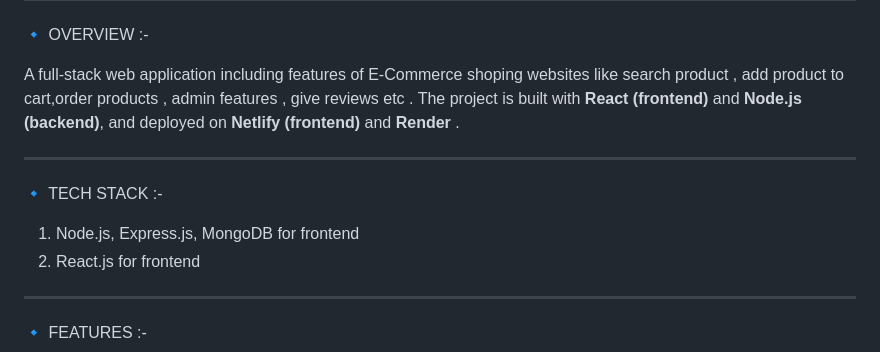
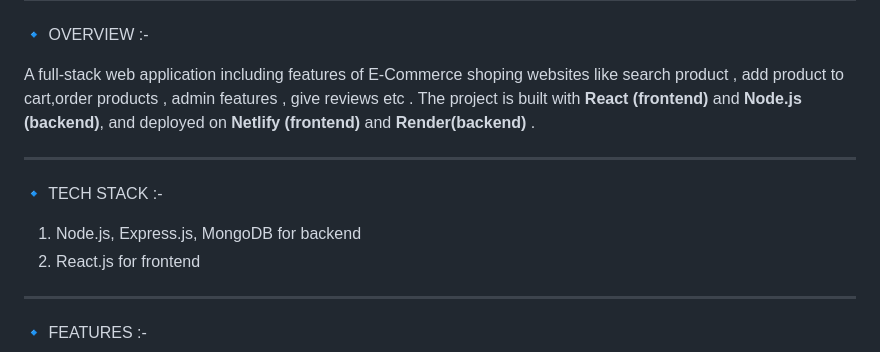
Before and after one commit to IshanIITBBS/Web_dev_Project, a Markdown page: Readme.md, the part around the change. GitHub-like rendering.

```diff
--- a/Readme.md
+++ b/Readme.md
@@ -43,13 +43,13 @@
 🔹 OVERVIEW :-
 
 A full-stack web application including features of E-Commerce shoping websites  like search product , add product to cart,order products , admin features , give reviews etc .
-The project is built with **React (frontend)** and **Node.js (backend)**, and deployed on **Netlify (frontend)**  and **Render** .
+The project is built with **React (frontend)** and **Node.js (backend)**, and deployed on **Netlify (frontend)**  and **Render(backend)** .
 
 --------------------------------------------------------------------------------------------------------------------------------
 
 🔹 TECH STACK :-
 
-1) Node.js, Express.js, MongoDB for frontend
+1) Node.js, Express.js, MongoDB for backend
 2) React.js for frontend
 
 --------------------------------------------------------------------------------------------------------------------------------
```
